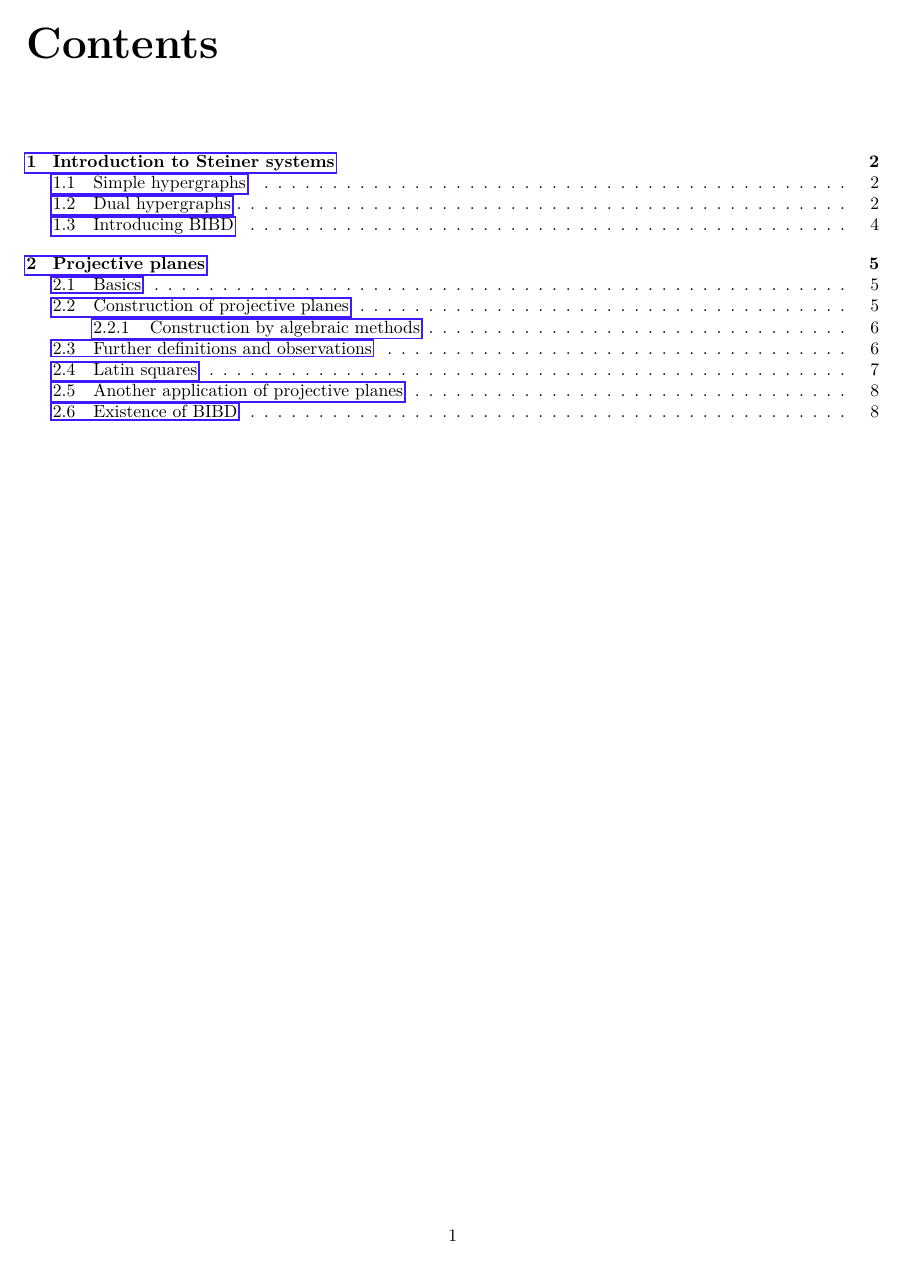
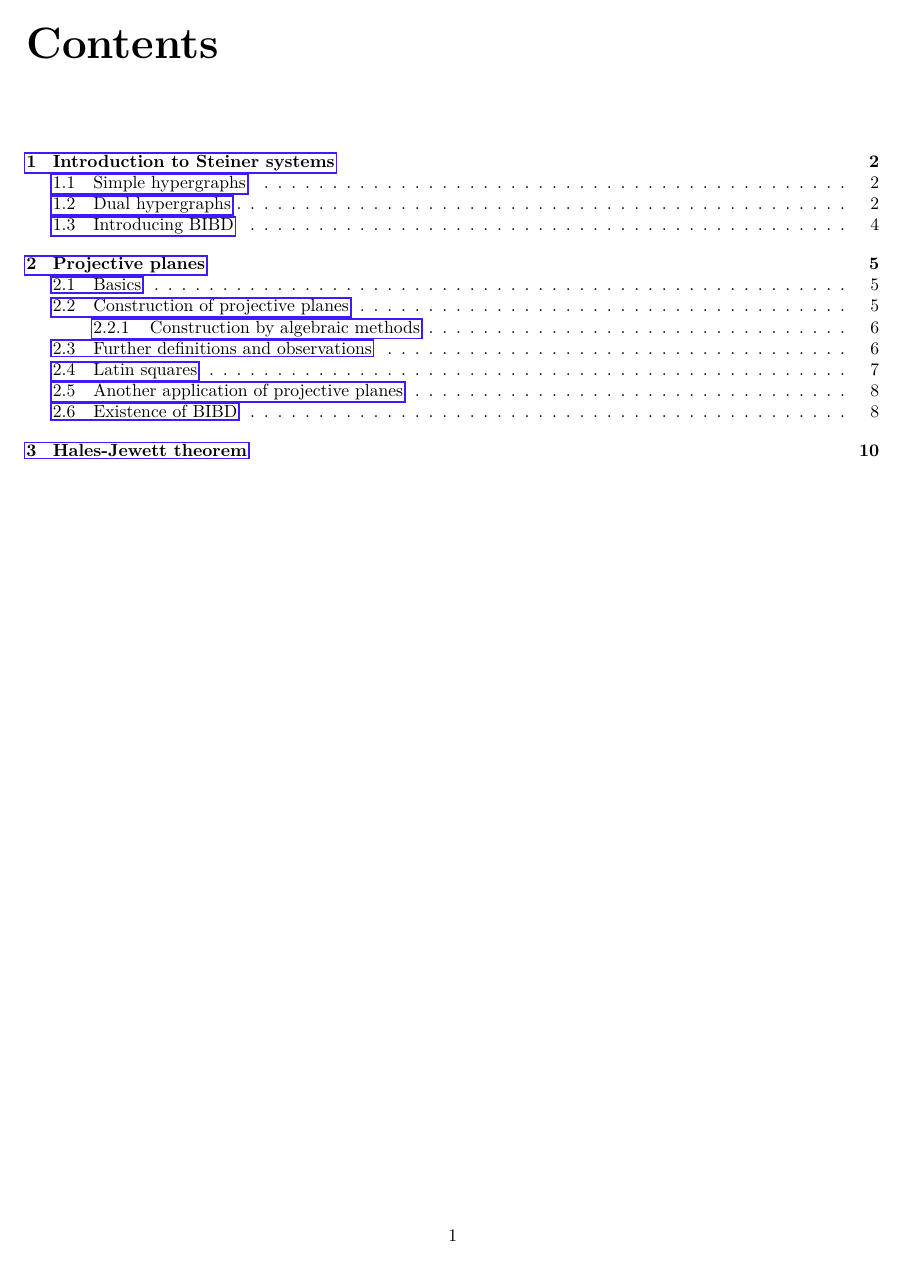
Before and after one commit to metury/notes, a LaTeX document (selected-chapters-kg/selected-chapters-kg.tex, which reads makra.tex): page 2 of 10 before the commit and page 2 of 11 after it. Compiled offline with LuaLaTeX.

```diff
--- a/makra.tex
+++ b/makra.tex
@@ -63,5 +63,5 @@
 \newcommand{\PES}{\faDog}
 \newcommand{\OPEN}{\faDoorOpen}
 
-\newcommand{\TODO}[1]{\begin{center}\textcolor{Red}{[TODO]\textit{ #1}}\end{center}}
-\newcommand{\NOTE}[1]{\begin{center}\textcolor{Aquamarine}{[TODO]\textit{ #1}}\end{center}}
+\newcommand{\TODO}[1]{\noindent\textcolor{WildStrawberry}{[TODO:} #1\textcolor{WildStrawberry}{]}}
+\newcommand{\NOTE}[1]{\noindent\textcolor{CornflowerBlue}{[NOTE:} #1\textcolor{CornflowerBlue}{]}}
```
Also changed, not shown: selected-chapters-kg/03-hales-jewett-theorem.tex (added, +1 -0 lines), selected-chapters-kg/selected-chapters-kg.tex (+1 -0 lines).
